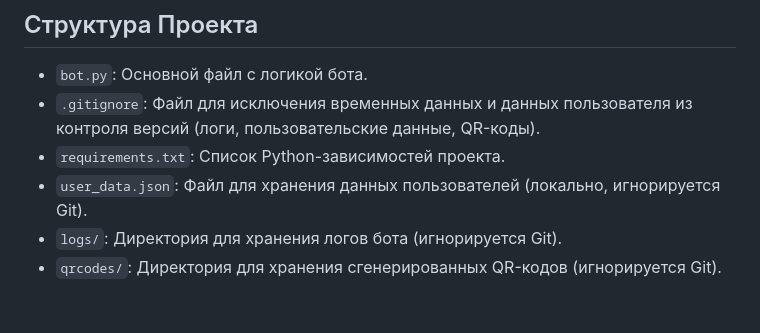
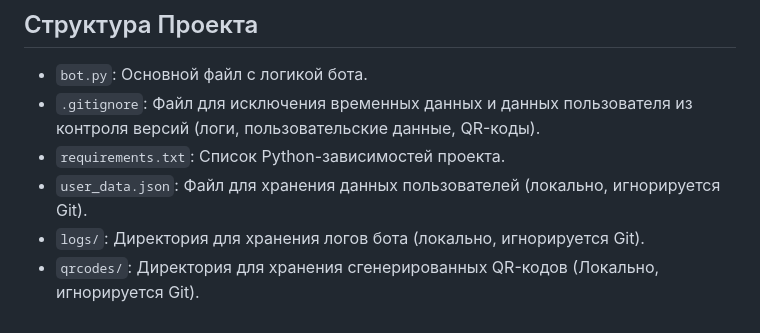
Before and after one commit to Sparki1337/Counter, a Markdown page: README.md, the part around the change. Rendered like a GitHub page.

```diff
--- a/README.md
+++ b/README.md
@@ -119,5 +119,5 @@ python bot.py
 *   `.gitignore`: Файл для исключения временных данных и данных пользователя из контроля версий (логи, пользовательские данные, QR-коды).
 *   `requirements.txt`: Список Python-зависимостей проекта.
 *   `user_data.json`: Файл для хранения данных пользователей (локально, игнорируется Git).
-*   `logs/`: Директория для хранения логов бота (игнорируется Git).
-*   `qrcodes/`: Директория для хранения сгенерированных QR-кодов (игнорируется Git).
+*   `logs/`: Директория для хранения логов бота (локально, игнорируется Git).
+*   `qrcodes/`: Директория для хранения сгенерированных QR-кодов (Локально, игнорируется Git).
```
